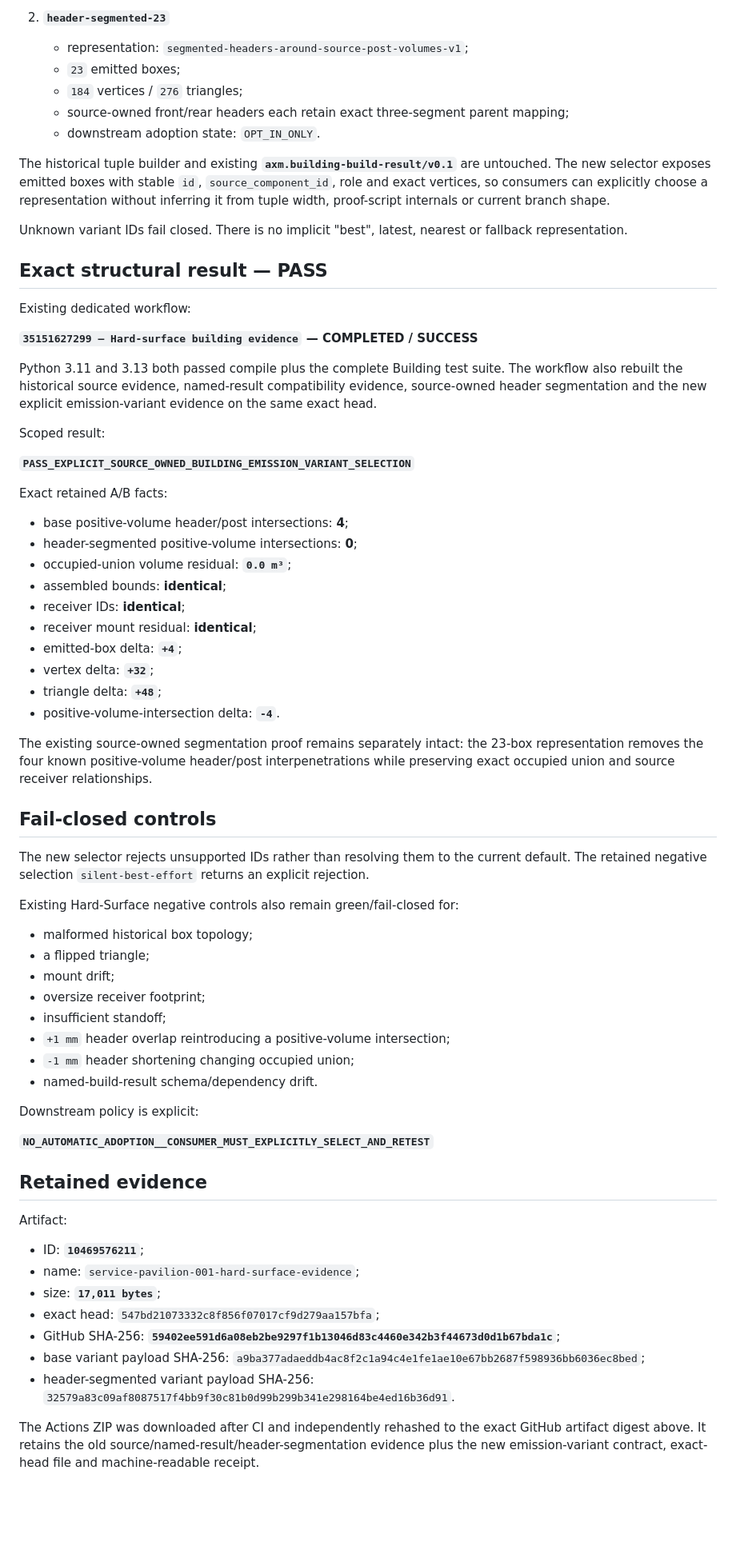
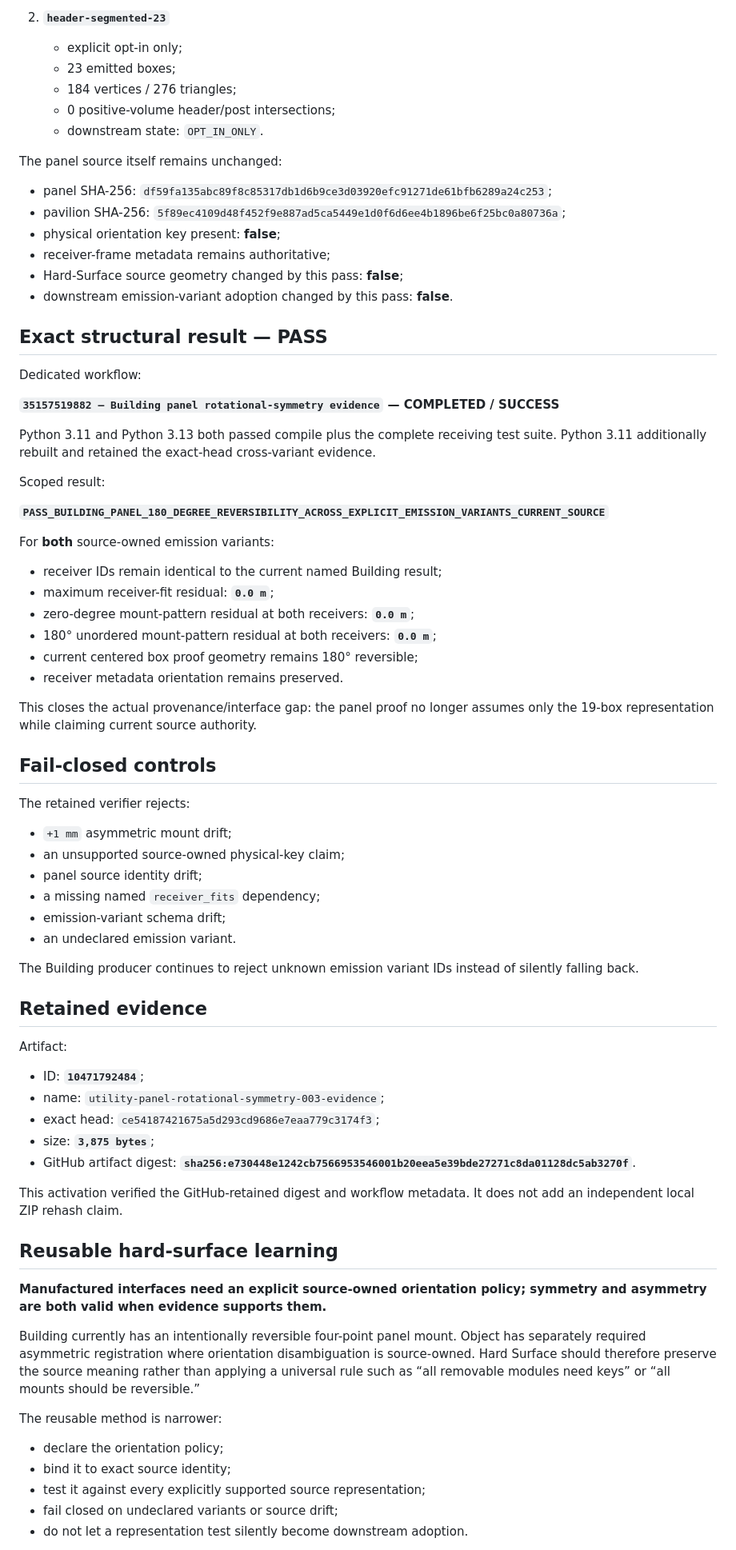
Before and after one commit to mike-axiom-mir/axm-create-me, a Markdown page: studio/status/03_hard_surface.md, the part around one of its changes. Shown at 80% size. Drawn GitHub-style; blank space fills up the shorter version.

Commit message:
Studio: update Hard-Surface cross-variant panel evidence

```diff
--- a/studio/status/03_hard_surface.md
+++ b/studio/status/03_hard_surface.md
@@ -59,71 +66,79 @@ Exactly two source-owned variant IDs are exposed:
 
 2. **`header-segmented-23`**
-   - representation: `segmented-headers-around-source-post-volumes-v1`;
-   - `23` emitted boxes;
-   - `184` vertices / `276` triangles;
-   - source-owned front/rear headers each retain exact three-segment parent mapping;
-   - downstream adoption state: `OPT_IN_ONLY`.
+   - explicit opt-in only;
+   - 23 emitted boxes;
+   - 184 vertices / 276 triangles;
+   - 0 positive-volume header/post intersections;
+   - downstream state: `OPT_IN_ONLY`.
 
-The historical tuple builder and existing **`axm.building-build-result/v0.1`** are untouched. The new selector exposes emitted boxes with stable `id`, `source_component_id`, role and exact vertices, so consumers can explicitly choose a representation without inferring it from tuple width, proof-script internals or current branch shape.
+The panel source itself remains unchanged:
 
-Unknown variant IDs fail closed. There is no implicit "best", latest, nearest or fallback representation.
+- panel SHA-256: `df59fa135abc89f8c85317db1d6b9ce3d03920efc91271de61bfb6289a24c253`;
+- pavilion SHA-256: `5f89ec4109d48f452f9e887ad5ca5449e1d0f6d6ee4b1896be6f25bc0a80736a`;
+- physical orientation key present: **false**;
+- receiver-frame metadata remains authoritative;
+- Hard-Surface source geometry changed by this pass: **false**;
+- downstream emission-variant adoption changed by this pass: **false**.
 
 ## Exact structural result — PASS
 
-Existing dedicated workflow:
+Dedicated workflow:
 
-**`35151627299 — Hard-surface building evidence` — COMPLETED / SUCCESS**
+**`35157519882 — Building panel rotational-symmetry evidence` — COMPLETED / SUCCESS**
 
-Python 3.11 and 3.13 both passed compile plus the complete Building test suite. The workflow also rebuilt the historical source evidence, named-result compatibility evidence, source-owned header segmentation and the new explicit emission-variant evidence on the same exact head.
+Python 3.11 and Python 3.13 both passed compile plus the complete receiving test suite. Python 3.11 additionally rebuilt and retained the exact-head cross-variant evidence.
 
 Scoped result:
 
-**`PASS_EXPLICIT_SOURCE_OWNED_BUILDING_EMISSION_VARIANT_SELECTION`**
+**`PASS_BUILDING_PANEL_180_DEGREE_REVERSIBILITY_ACROSS_EXPLICIT_EMISSION_VARIANTS_CURRENT_SOURCE`**
 
-Exact retained A/B facts:
+For **both** source-owned emission variants:
 
-- base positive-volume header/post intersections: **4**;
-- header-segmented positive-volume intersections: **0**;
-- occupied-union volume residual: **`0.0 m³`**;
-- assembled bounds: **identical**;
-- receiver IDs: **identical**;
-- receiver mount residual: **identical**;
-- emitted-box delta: **`+4`**;
-- vertex delta: **`+32`**;
-- triangle delta: **`+48`**;
-- positive-volume-intersection delta: **`-4`**.
+- receiver IDs remain identical to the current named Building result;
+- maximum receiver-fit residual: **`0.0 m`**;
+- zero-degree mount-pattern residual at both receivers: **`0.0 m`**;
+- 180° unordered mount-pattern residual at both receivers: **`0.0 m`**;
+- current centered box proof geometry remains 180° reversible;
+- receiver metadata orientation remains preserved.
 
-The existing source-owned segmentation proof remains separately intact: the 23-box representation removes the four known positive-volume header/post interpenetrations while preserving exact occupied union and source receiver relationships.
+This closes the actual provenance/interface gap: the panel proof no longer assumes only the 19-box representation while claiming current source authority.
 
 ## Fail-closed controls
 
-The new selector rejects unsupported IDs rather than resolving them to the current default. The retained negative selection `silent-best-effort` returns an explicit rejection.
+The retained verifier rejects:
 
-Existing Hard-Surface negative controls also remain green/fail-closed for:
+- `+1 mm` asymmetric mount drift;
+- an unsupported source-owned physical-key claim;
+- panel source identity drift;
+- a missing named `receiver_fits` dependency;
+- emission-variant schema drift;
+- an undeclared emission variant.
 
-- malformed historical box topology;
-- a flipped triangle;
-- mount drift;
-- oversize receiver footprint;
-- insufficient standoff;
-- `+1 mm` header overlap reintroducing a positive-volume intersection;
-- `-1 mm` header shortening changing occupied union;
-- named-build-result schema/dependency drift.
-
-Downstream policy is explicit:
-
-**`NO_AUTOMATIC_ADOPTION__CONSUMER_MUST_EXPLICITLY_SELECT_AND_RETEST`**
+The Building producer continues to reject unknown emission variant IDs instead of silently falling back.
 
 ## Retained evidence
 
 Artifact:
 
-- ID: **`10469576211`**;
-- name: `service-pavilion-001-hard-surface-evidence`;
-- size: **`17,011 bytes`**;
-- exact head: `547bd21073332c8f856f07017cf9d279aa157bfa`;
-- GitHub SHA-256: **`59402ee591d6a08eb2be9297f1b13046d83c4460e342b3f44673d0d1b67bda1c`**;
-- base variant payload SHA-256: `a9ba377adaeddb4ac8f2c1a94c4e1fe1ae10e67bb2687f598936bb6036ec8bed`;
-- header-segmented variant payload SHA-256: `32579a83c09af8087517f4bb9f30c81b0d99b299b341e298164be4ed16b36d91`.
+- ID: **`10471792484`**;
+- name: `utility-panel-rotational-symmetry-003-evidence`;
+- exact head: `ce54187421675a5d293cd9686e7eaa779c3174f3`;
+- size: **`3,875 bytes`**;
+- GitHub artifact digest: **`sha256:e730448e1242cb7566953546001b20eea5e39bde27271c8da01128dc5ab3270f`**.
 
-The Actions ZIP was downloaded after CI and independently rehashed to the exact GitHub artifact digest above. It retains the old source/named-result/header-segmentation evidence plus the new emission-variant contract, exact-head file and machine-readable receipt.
+This activation verified the GitHub-retained digest and workflow metadata. It does not add an independent local ZIP rehash claim.
+
+## Reusable hard-surface learning
+
+**Manufactured interfaces need an explicit source-owned orientation policy; symmetry and asymmetry are both valid when evidence supports them.**
+
+Building currently has an intentionally reversible four-point panel mount. Object has separately required asymmetric registration where orientation disambiguation is source-owned. Hard Surface should therefore preserve the source meaning rather than applying a universal rule such as “all removable modules need keys” or “all mounts should be reversible.”
+
+The reusable method is narrower:
+
+- declare the orientation policy;
+- bind it to exact source identity;
+- test it against every explicitly supported source representation;
+- fail closed on undeclared variants or source drift;
+- do not let a representation test silently become downstream adoption.
+
```
Also changed, not shown: other parts of studio/status/03_hard_surface.md (+53 -47 lines).
